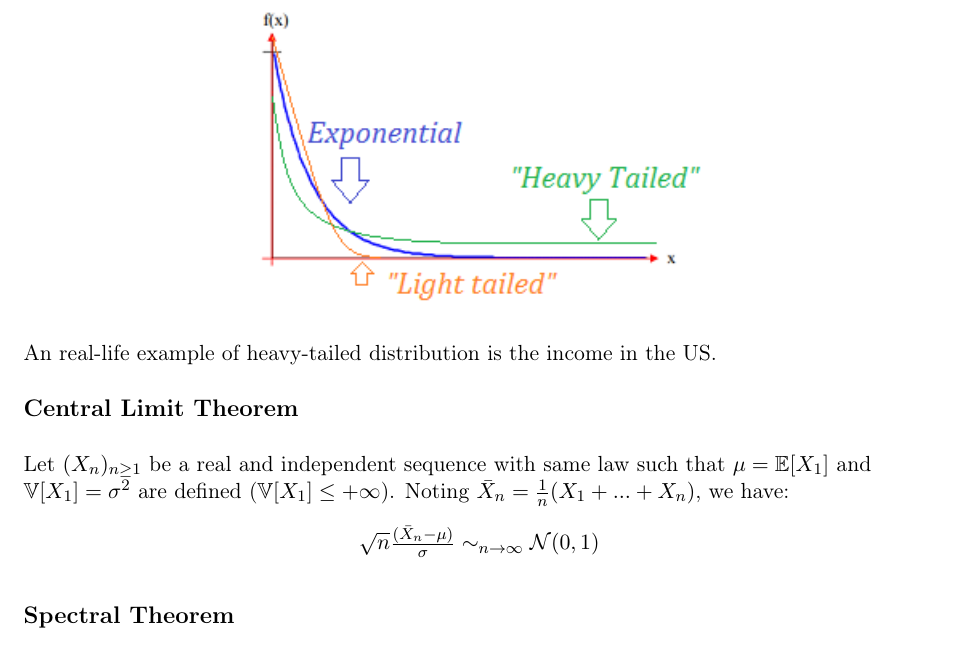
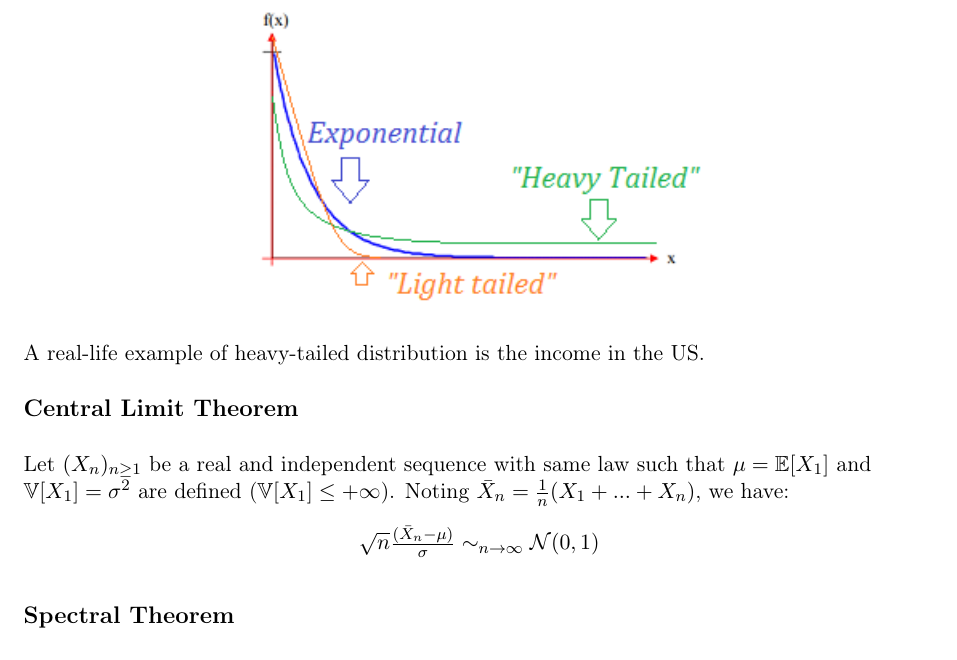
Before and after one commit to savoga/maths-for-data-science, a LaTeX document (Stats/Stats_GS_Tex.tex, which reads Stats/Heavy_Tailed_Distribution.tex): part of page 7 of 18, cut so that both start at the same text. Compiled offline with pdfLaTeX.

Commit message:
correct type

```diff
--- a/Stats/Heavy_Tailed_Distribution.tex
+++ b/Stats/Heavy_Tailed_Distribution.tex
@@ -10,6 +10,6 @@ A distribution is heavy-tailed when there are more chances to get large values.
 \includegraphics[scale=0.8]{heavy-light-tailed.png}
 \end{center}
 
-An real-life example of heavy-tailed distribution is the income in the US.
+A real-life example of heavy-tailed distribution is the income in the US.
 
 \vspace{5mm}
```
Also changed, not shown: Stats/Stats_GS_Tex.pdf.
